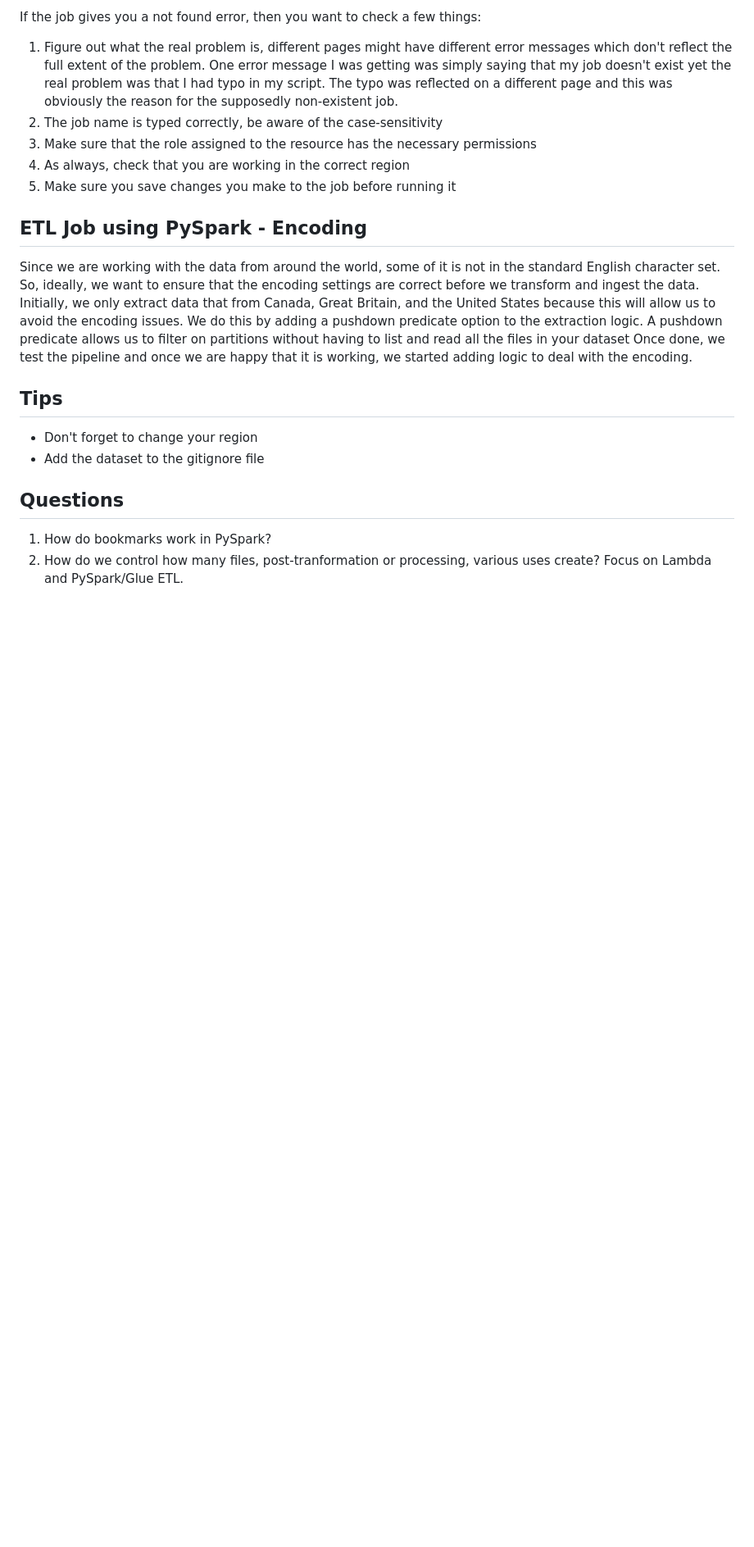
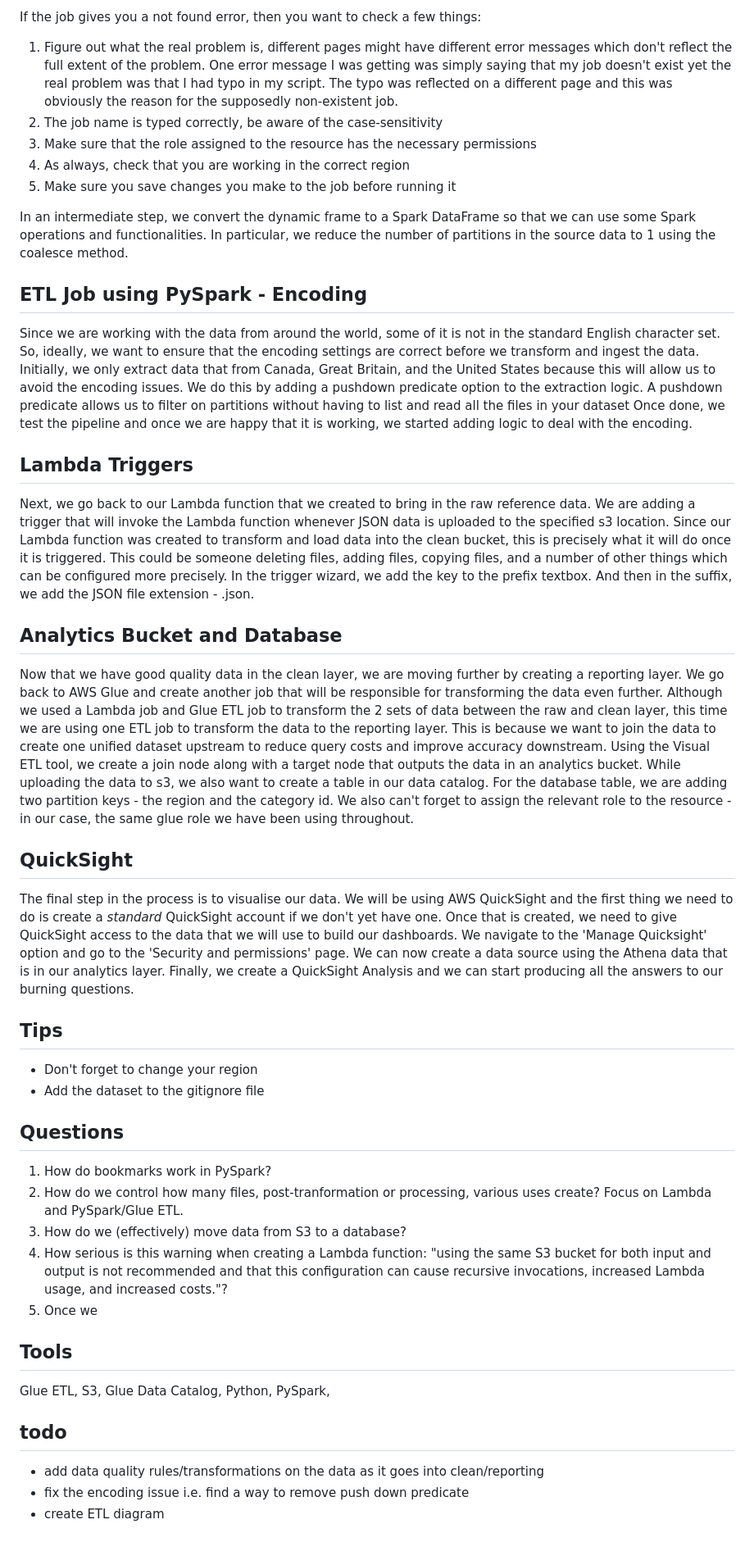
Before and after one commit to stmoks/youtube_trending_videos, a Markdown page: README.md, the part around the change. Shown at 82% size. Rendered like a GitHub page; blank space fills up the shorter version.

Commit message:
add notes on analytics layer + quicksight

```diff
--- a/README.md
+++ b/README.md
@@ -77,9 +77,23 @@ If the job gives you a not found error, then you want to check a few things:
 4. As always, check that you are working in the correct region
 5. Make sure you save changes you make to the job before running it
 
+In an intermediate step, we convert the dynamic frame to a Spark DataFrame so that we can use some Spark operations and functionalities. In particular, we reduce the number of partitions in the source data to 1 using the coalesce method.
+
 ## ETL Job using PySpark - Encoding
 
 Since we are working with the data from around the world, some of it is not in the standard English character set. So, ideally, we want to ensure that the encoding settings are correct before we transform and ingest the data. Initially, we only extract data that from Canada, Great Britain, and the United States because this will allow us to avoid the encoding issues. We do this by adding a pushdown predicate option to the extraction logic. A pushdown predicate allows us to filter on partitions without having to list and read all the files in your dataset Once done, we test the pipeline and once we are happy that it is working, we started adding logic to deal with the encoding.
+
+## Lambda Triggers
+
+Next, we go back to our Lambda function that we created to bring in the raw reference data. We are adding a trigger that will invoke the Lambda function whenever JSON data is uploaded to the specified s3 location. Since our Lambda function was created to transform and load data into the clean bucket, this is precisely what it will do once it is triggered. This could be someone deleting files, adding files, copying files, and a number of other things which can be configured more precisely. In the trigger wizard, we add the key to the prefix textbox. And then in the suffix, we add the JSON file extension - .json.
+
+## Analytics Bucket and Database
+
+Now that we have good quality data in the clean layer, we are moving further by creating a reporting layer. We go back to AWS Glue and create another job that will be responsible for transforming the data even further. Although we used a Lambda job and Glue ETL job to transform the 2 sets of data between the raw and clean layer, this time we are using one ETL job to transform the data to the reporting layer. This is because we want to join the data to create one unified dataset upstream to reduce query costs and improve accuracy downstream. Using the Visual ETL tool, we create a join node along with a target node that outputs the data in an analytics bucket. While uploading the data to s3, we also want to create a table in our data catalog. For the database table, we are adding two partition keys - the region and the category id. We also can't forget to assign the relevant role to the resource - in our case, the same glue role we have been using throughout.
+
+## QuickSight
+
+The final step in the process is to visualise our data. We will be using AWS QuickSight and the first thing we need to do is create a _standard_ QuickSight account if we don't yet have one. Once that is created, we need to give QuickSight access to the data that we will use to build our dashboards. We navigate to the 'Manage Quicksight' option and go to the 'Security and permissions' page. We can now create a data source using the Athena data that is in our analytics layer. Finally, we create a QuickSight Analysis and we can start producing all the answers to our burning questions.
 
 ## Tips
 
@@ -90,3 +104,16 @@ Since we are working with the data from around the world, some of it is not in t
 
 1. How do bookmarks work in PySpark?
 2. How do we control how many files, post-tranformation or processing, various uses create? Focus on Lambda and PySpark/Glue ETL.
+3. How do we (effectively) move data from S3 to a database?
+4. How serious is this warning when creating a Lambda function: "using the same S3 bucket for both input and output is not recommended and that this configuration can cause recursive invocations, increased Lambda usage, and increased costs."?
+5. Once we
+
+## Tools
+
+Glue ETL, S3, Glue Data Catalog, Python, PySpark,
+
+## todo
+
+- add data quality rules/transformations on the data as it goes into clean/reporting
+- fix the encoding issue i.e. find a way to remove push down predicate
+- create ETL diagram
```
